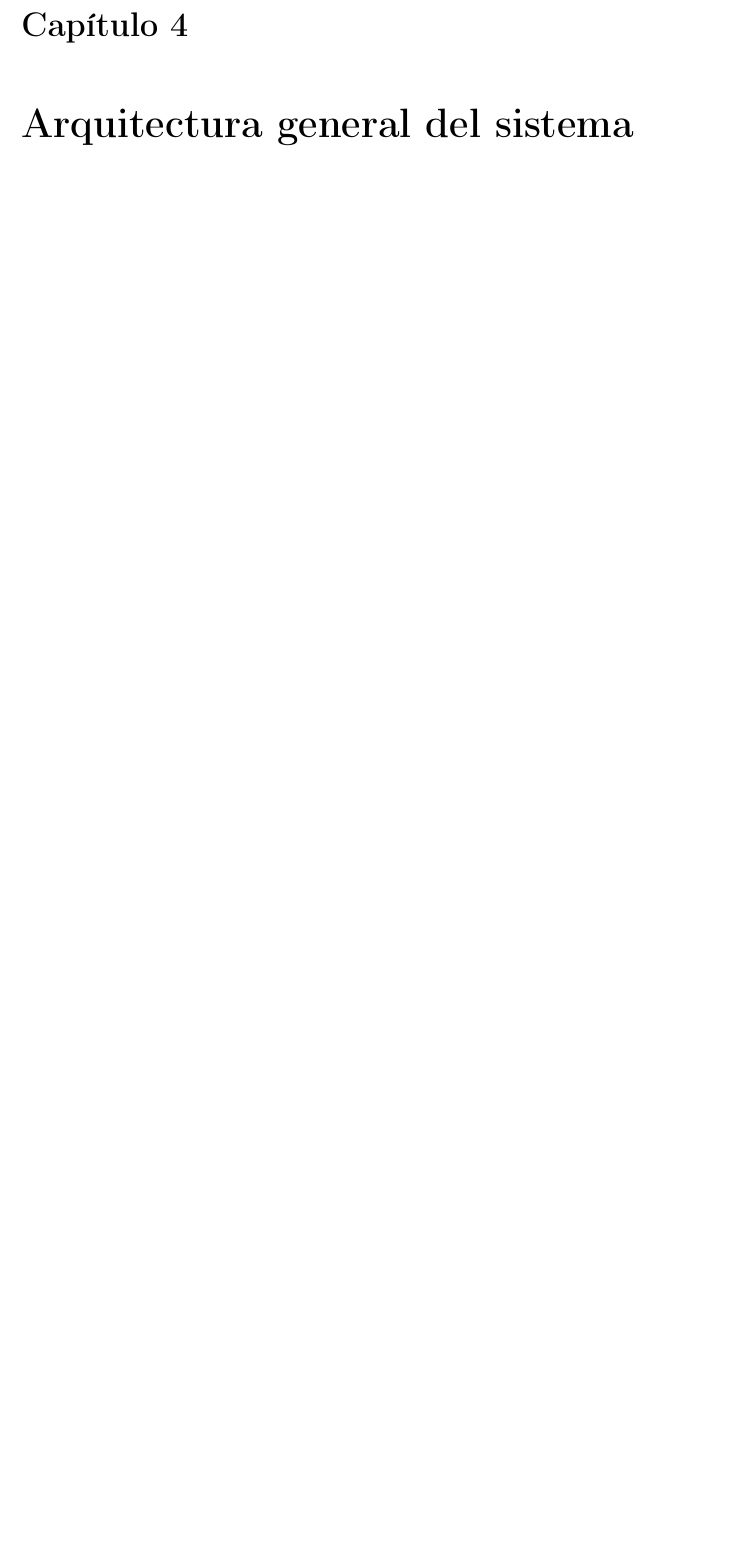
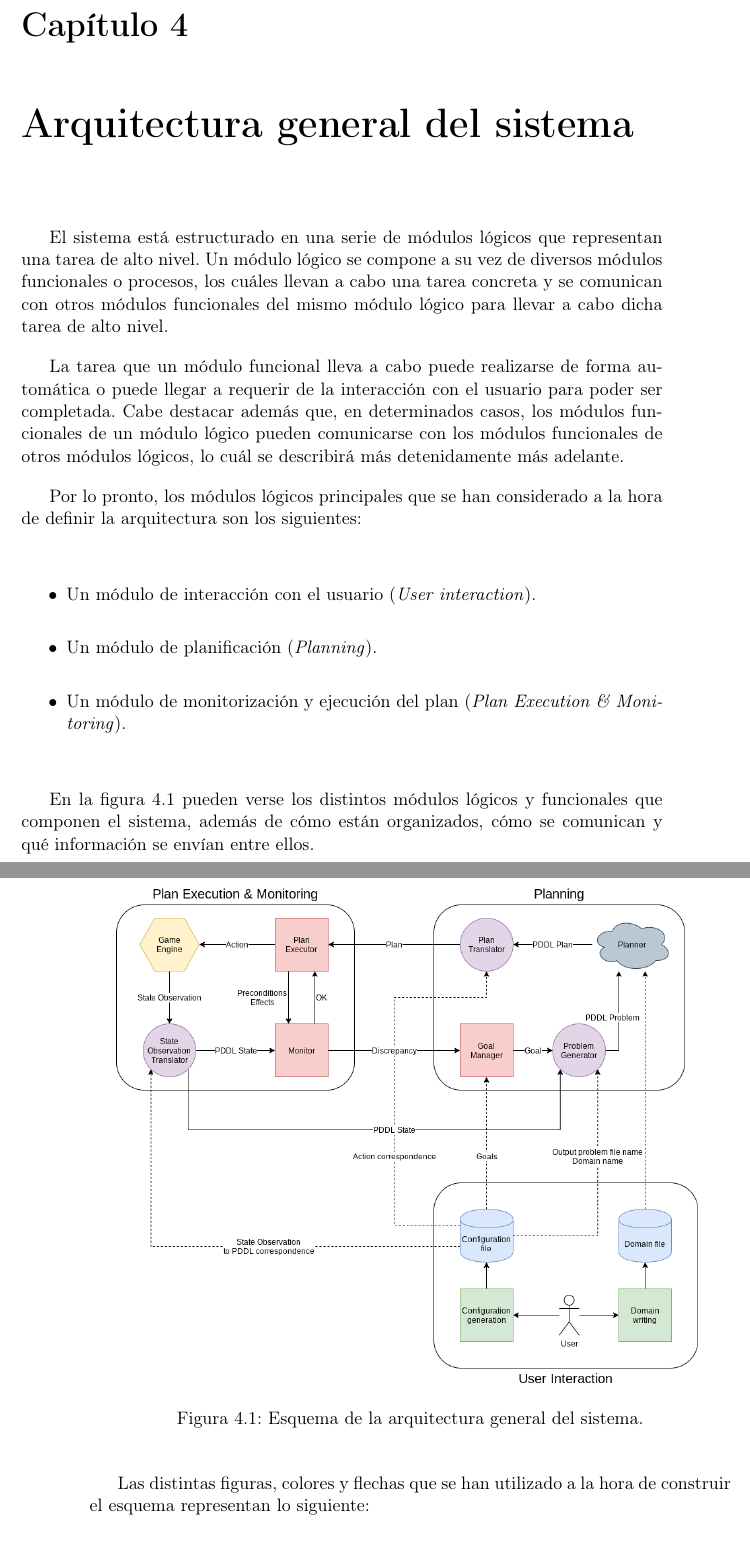
Before and after one commit to Vol0kin/TFG, a LaTeX book (main.tex, which reads chapters/04_arquitectura_general.tex): part of page 12 of 22 before the commit and two parts of pages 12 and 13 of 24 after it, the two joined at a grey line, cut so that both start at the same text, the shorter picture padded with empty space. Compiled offline with pdfLaTeX.

Commit message:
Started CH04

```diff
--- a/chapters/04_arquitectura_general.tex
+++ b/chapters/04_arquitectura_general.tex
@@ -3,3 +3,38 @@
 %%%%%%%%%%%%%%%%%%%%%%%%%%%%%%%%%%%%%%%%%%%%%%%%%%%%%%%%%%%%%%%%%%%%%%%%%%%%%%%%
 
 \chapter{Arquitectura general del sistema}
+
+El sistema está estructurado en una serie de módulos lógicos que representan una
+tarea de alto nivel. Un módulo lógico se compone a su vez de diversos módulos
+funcionales o procesos, los cuáles llevan a cabo una tarea concreta y se comunican con
+otros módulos funcionales del mismo módulo lógico para llevar a cabo dicha tarea de alto
+nivel.
+
+La tarea que un módulo funcional lleva a cabo puede realizarse de forma automática o
+puede llegar a requerir de la interacción con el usuario para poder ser completada.
+Cabe destacar además que, en determinados casos, los módulos funcionales de un módulo
+lógico pueden comunicarse con los módulos funcionales de otros módulos lógicos, lo cuál se
+describirá más detenidamente más adelante.
+
+Por lo pronto, los módulos lógicos principales que se han considerado a la hora de definir
+la arquitectura son los siguientes:
+
+\begin{itemize}[label=\textbullet]
+    \item Un módulo de interacción con el usuario (\textit{User interaction}).
+    \item Un módulo de planificación (\textit{Planning}).
+    \item Un módulo de monitorización y ejecución del plan (\textit{Plan Execution \& Monitoring}).
+\end{itemize}
+
+En la figura \ref{fig:system_arch} pueden verse los distintos módulos lógicos y funcionales que
+componen el sistema, además de cómo están organizados, cómo se comunican y qué información se
+envían entre ellos.
+
+\begin{figure}[H]
+    \centering
+    \includegraphics[scale=0.4]{img/CH04/system_arch.png}
+    \caption{Esquema de la arquitectura general del sistema.}
+    \label{fig:system_arch}
+\end{figure}
+
+Las distintas figuras, colores y flechas que se han utilizado a la hora de construir el
+esquema representan lo siguiente:
```
Also changed, not shown: img/CH04/system_arch.png (added), chapters/04_arquitectura_general.tex (28 more changed lines).
